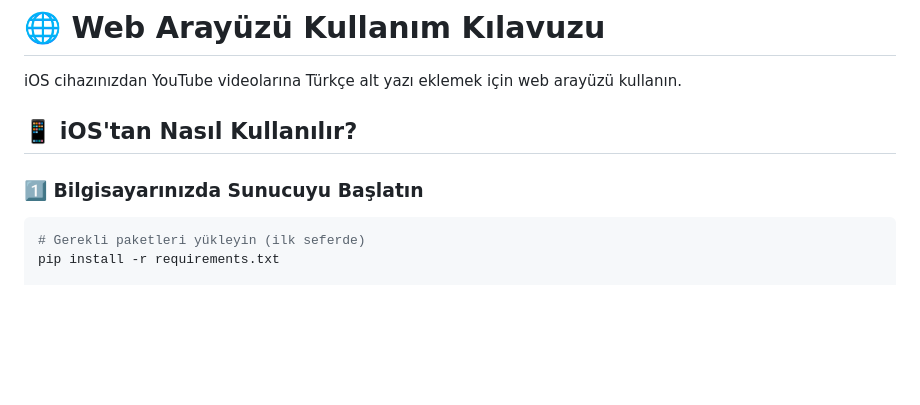
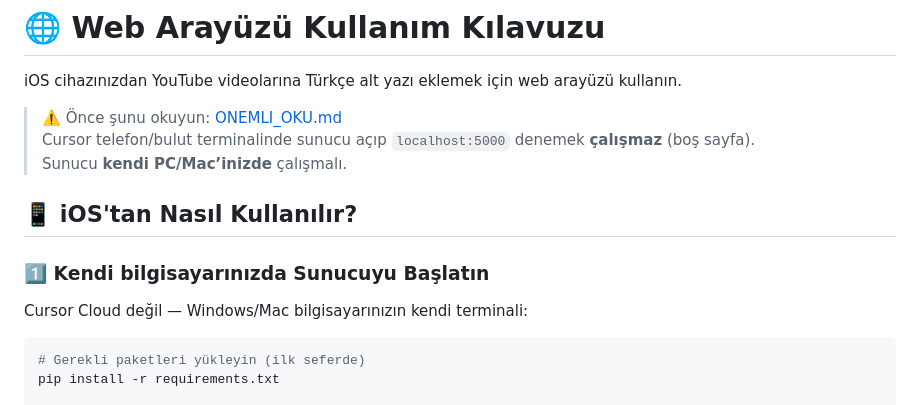
Before and after one commit to Herkmen74/Proje-Takip, a Markdown page: WEB_KULLANIM.md, the part around the change. Drawn GitHub-style; blank space fills up the shorter version.

````diff
--- a/WEB_KULLANIM.md
+++ b/WEB_KULLANIM.md
@@ -2,9 +2,15 @@
 
 iOS cihazınızdan YouTube videolarına Türkçe alt yazı eklemek için web arayüzü kullanın.
 
+> ⚠️ Önce şunu okuyun: [ONEMLI_OKU.md](ONEMLI_OKU.md)
+> Cursor telefon/bulut terminalinde sunucu açıp `localhost:5000` denemek **çalışmaz** (boş sayfa).
+> Sunucu **kendi PC/Mac’inizde** çalışmalı.
+
 ## 📱 iOS'tan Nasıl Kullanılır?
 
-### 1️⃣ Bilgisayarınızda Sunucuyu Başlatın
+### 1️⃣ Kendi bilgisayarınızda Sunucuyu Başlatın
+
+Cursor Cloud değil — Windows/Mac bilgisayarınızın kendi terminali:
 
 ```bash
 # Gerekli paketleri yükleyin (ilk seferde)
````
Also changed, not shown: ONEMLI_OKU.md (added, +117 -0 lines), README.md (+8 -3 lines).
